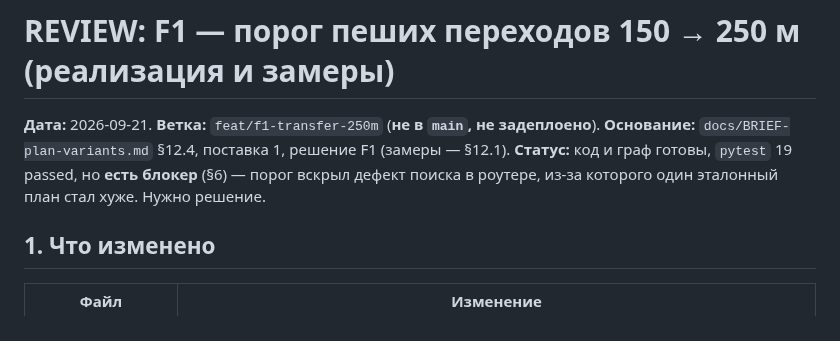
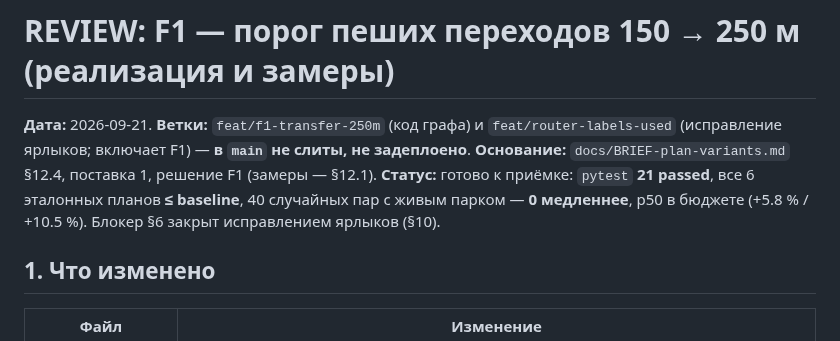
Before and after one commit to andreymaslou/chernivtsi-stops-editor, a Markdown page: docs/REVIEW-f1-transfer-250m.md, the part around one of its changes. Rendered like a GitHub page.

```diff
--- a/docs/REVIEW-f1-transfer-250m.md
+++ b/docs/REVIEW-f1-transfer-250m.md
@@ -1,9 +1,11 @@
 # REVIEW: F1 — порог пеших переходов 150 → 250 м (реализация и замеры)
 
-**Дата:** 2026-09-21. **Ветка:** `feat/f1-transfer-250m` (**не в `main`, не задеплоено**).
+**Дата:** 2026-09-21. **Ветки:** `feat/f1-transfer-250m` (код графа) и
+`feat/router-labels-used` (исправление ярлыков; включает F1) — **в `main` не слиты, не задеплоено**.
 **Основание:** `docs/BRIEF-plan-variants.md` §12.4, поставка 1, решение F1 (замеры — §12.1).
-**Статус:** код и граф готовы, `pytest` 19 passed, но **есть блокер** (§6) — порог вскрыл
-дефект поиска в роутере, из-за которого один эталонный план стал хуже. Нужно решение.
+**Статус:** готово к приёмке: `pytest` **21 passed**, все 6 эталонных планов **≤ baseline**,
+40 случайных пар с живым парком — **0 медленнее**, p50 в бюджете (+5.8 % / +10.5 %). Блокер §6
+закрыт исправлением ярлыков (§10).
 
 ## 1. Что изменено
 
```
Also changed, not shown: other parts of docs/REVIEW-f1-transfer-250m.md (+44 -0 lines), docs/STATUS.md (+11 -5 lines).
